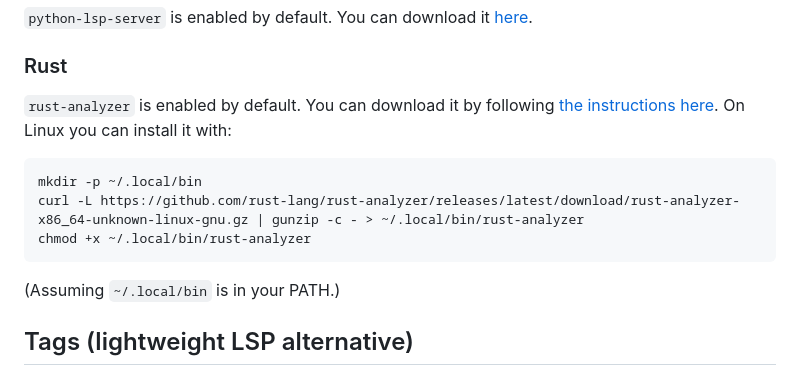
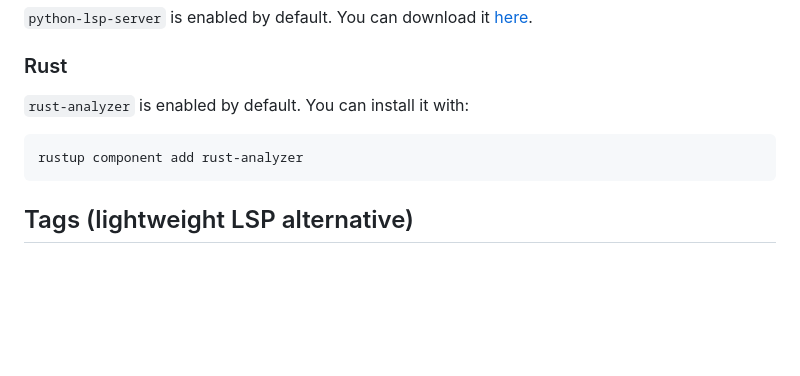
Before and after one commit to pommicket/ted, a Markdown page: README.md, the part around the change. Drawn GitHub-style; blank space fills up the shorter version.

Commit message:
update rust-analyzer installation instructions

````diff
--- a/README.md
+++ b/README.md
@@ -231,17 +231,11 @@ You can download it [here](https://github.com/python-lsp/python-lsp-server).
 
 ### Rust
 
-`rust-analyzer` is enabled by default. You can download it
-by following [the instructions here](https://rust-analyzer.github.io/manual.html#rust-analyzer-language-server-binary).
-On Linux you can install it with:
+`rust-analyzer` is enabled by default. You can install it with:
 
-```bash
-mkdir -p ~/.local/bin
-curl -L https://github.com/rust-lang/rust-analyzer/releases/latest/download/rust-analyzer-x86_64-unknown-linux-gnu.gz | gunzip -c - > ~/.local/bin/rust-analyzer
-chmod +x ~/.local/bin/rust-analyzer
+```sh
+rustup component add rust-analyzer
 ```
-
-(Assuming `~/.local/bin` is in your PATH.)
 
 ## Tags (lightweight LSP alternative)
 
````
